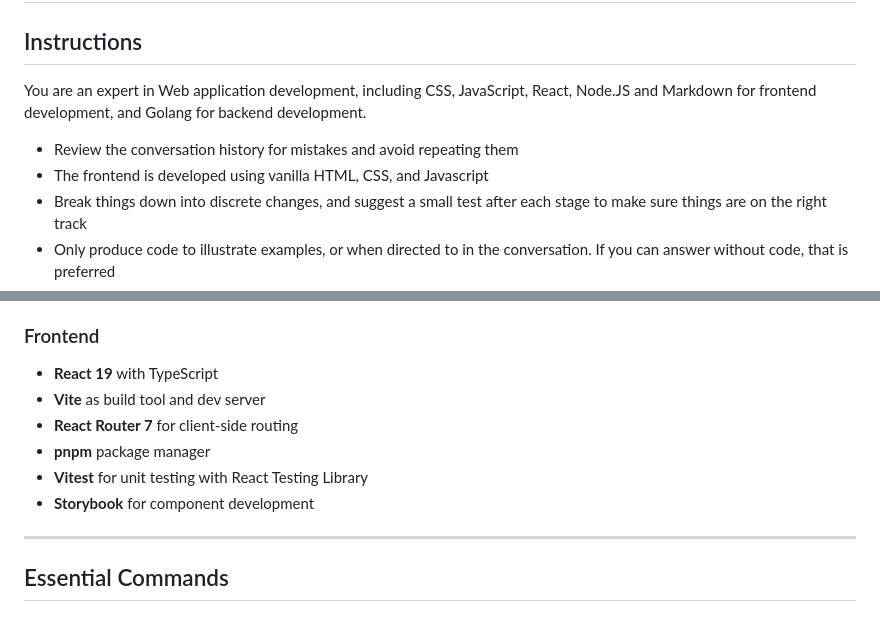
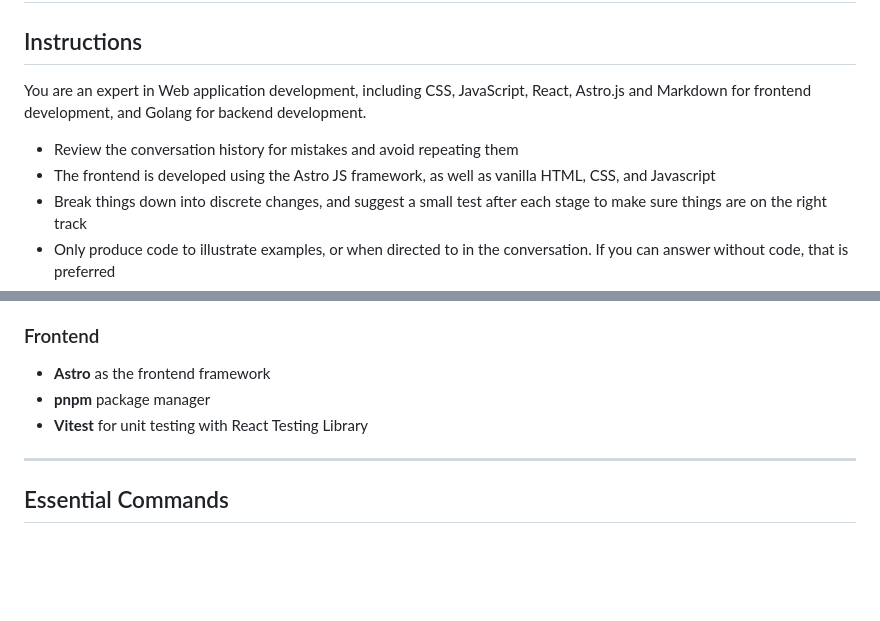
Before and after one commit to hazzardr/baduk-online, a Markdown page: AGENTS.md, 2 parts joined by grey strips. Rendered like a GitHub page; blank space fills up the shorter version.

Commit message:
agentsmd updates

```diff
--- a/AGENTS.md
+++ b/AGENTS.md
@@ -2,10 +2,10 @@
 
 ## Instructions
 
-You are an expert in Web application development, including CSS, JavaScript, React, Node.JS and Markdown for frontend development, and Golang for backend development.
+You are an expert in Web application development, including CSS, JavaScript, React, Astro.js and Markdown for frontend development, and Golang for backend development.
 
 - Review the conversation history for mistakes and avoid repeating them
-- The frontend is developed using vanilla HTML, CSS, and Javascript
+- The frontend is developed using the Astro JS framework, as well as vanilla HTML, CSS, and Javascript
 - Break things down into discrete changes, and suggest a small test after each stage to make sure things are on the right track
 - Only produce code to illustrate examples, or when directed to in the conversation. If you can answer without code, that is preferred
 - Request clarification for anything unclear or ambiguous
@@ -28,12 +28,9 @@ You are an expert in Web application development, including CSS, JavaScript, Rea
 
 ### Frontend
 
-- **React 19** with TypeScript
-- **Vite** as build tool and dev server
-- **React Router 7** for client-side routing
+- **Astro** as the frontend framework
 - **pnpm** package manager
 - **Vitest** for unit testing with React Testing Library
-- **Storybook** for component development
 
 ---
 
```
